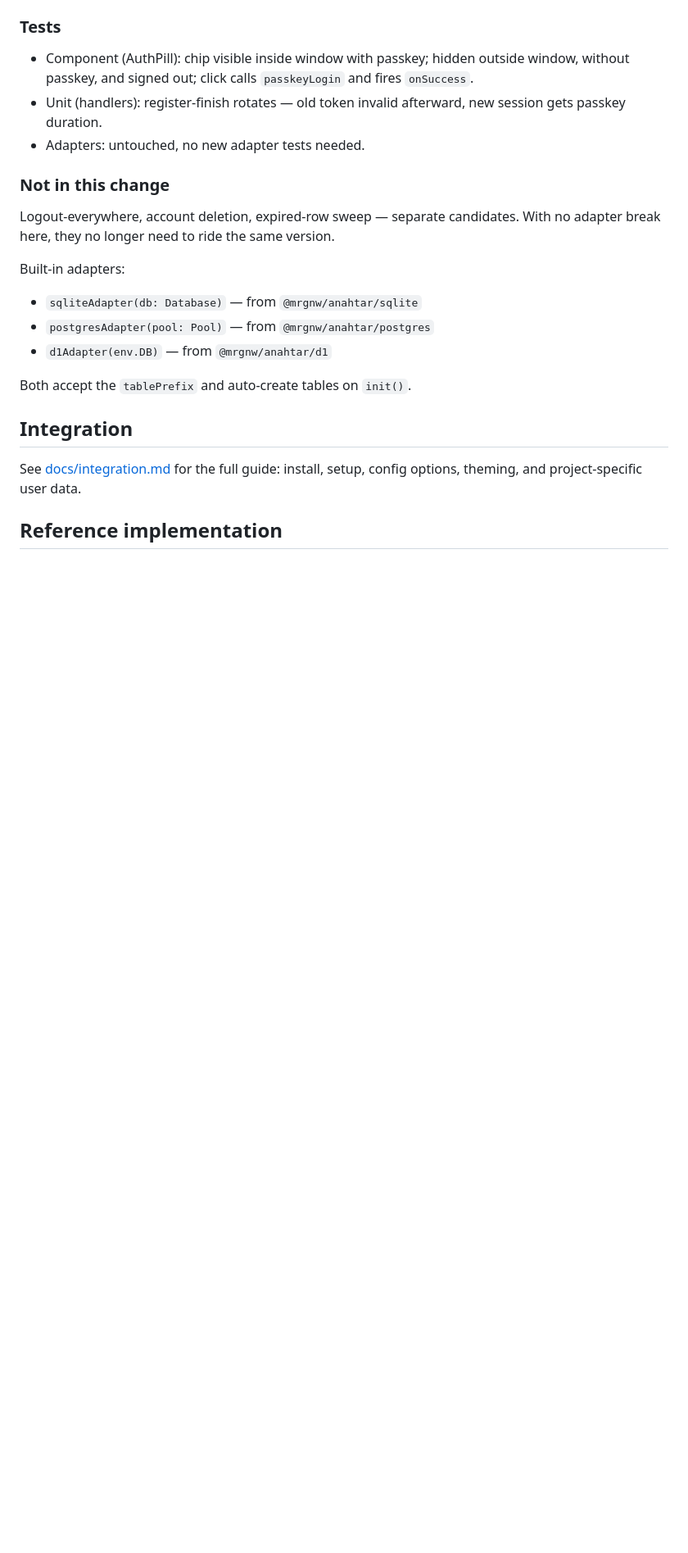
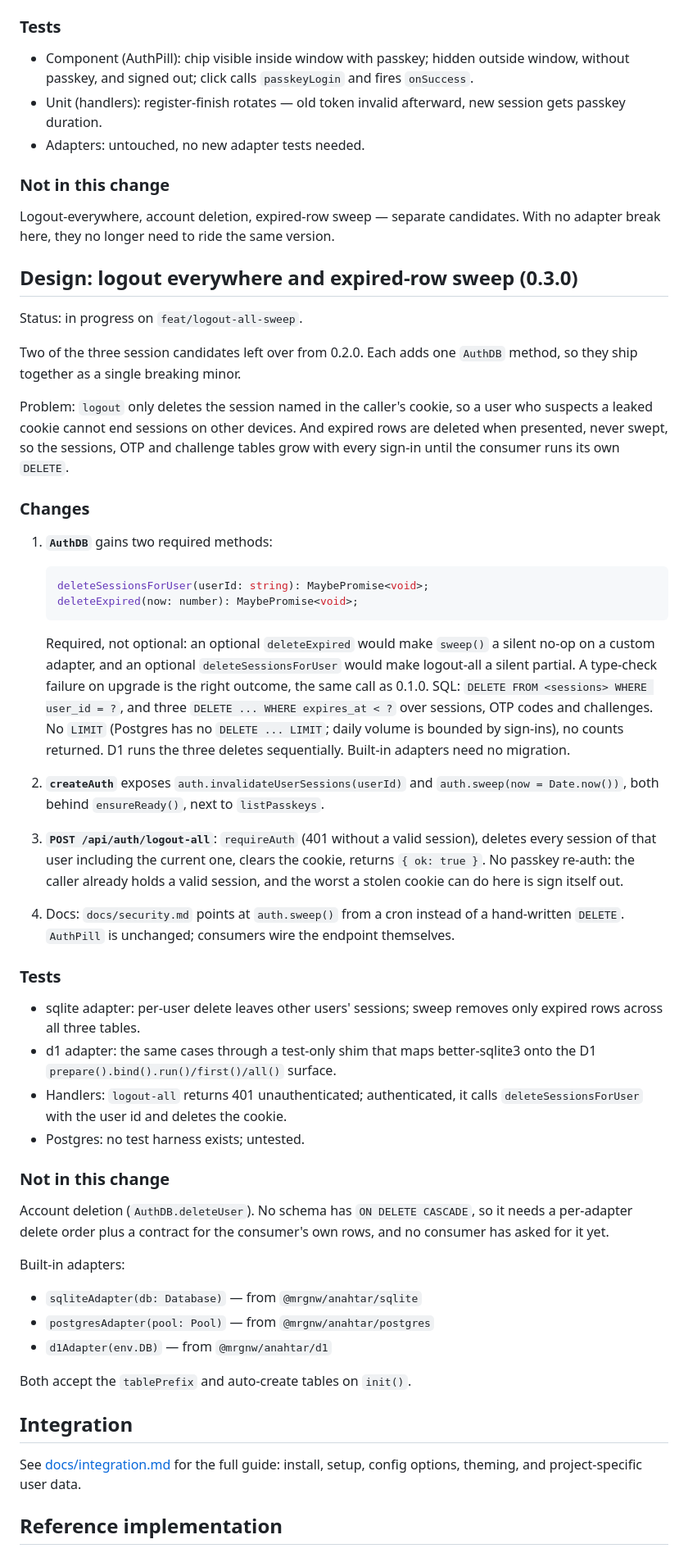
Before and after one commit to mrgnw/anahtar, a Markdown page: PLAN.md, the part around one of its changes. Shown at 82% size. Drawn GitHub-style; blank space fills up the shorter version.

Commit message:
docs(plan): design for logout everywhere and expired-row sweep (0.3.0)
Co-Authored-By: Claude Fable 5.1 <noreply@anthropic.com>

````diff
--- a/PLAN.md
+++ b/PLAN.md
@@ -181,6 +185,66 @@ migration.
 Logout-everywhere, account deletion, expired-row sweep — separate candidates.
 With no adapter break here, they no longer need to ride the same version.
 
+## Design: logout everywhere and expired-row sweep (0.3.0)
+
+Status: in progress on `feat/logout-all-sweep`.
+
+Two of the three session candidates left over from 0.2.0. Each adds one
+`AuthDB` method, so they ship together as a single breaking minor.
+
+Problem: `logout` only deletes the session named in the caller's cookie, so
+a user who suspects a leaked cookie cannot end sessions on other devices.
+And expired rows are deleted when presented, never swept, so the sessions,
+OTP and challenge tables grow with every sign-in until the consumer runs
+its own `DELETE`.
+
+### Changes
+
+1. **`AuthDB`** gains two required methods:
+
+   ```ts
+   deleteSessionsForUser(userId: string): MaybePromise<void>;
+   deleteExpired(now: number): MaybePromise<void>;
+   ```
+
+   Required, not optional: an optional `deleteExpired` would make `sweep()`
+   a silent no-op on a custom adapter, and an optional
+   `deleteSessionsForUser` would make logout-all a silent partial. A
+   type-check failure on upgrade is the right outcome, the same call as
+   0.1.0. SQL: `DELETE FROM <sessions> WHERE user_id = ?`, and three
+   `DELETE ... WHERE expires_at < ?` over sessions, OTP codes and
+   challenges. No `LIMIT` (Postgres has no `DELETE ... LIMIT`; daily
+   volume is bounded by sign-ins), no counts returned. D1 runs the three
+   deletes sequentially. Built-in adapters need no migration.
+2. **`createAuth`** exposes `auth.invalidateUserSessions(userId)` and
+   `auth.sweep(now = Date.now())`, both behind `ensureReady()`, next to
+   `listPasskeys`.
+3. **`POST /api/auth/logout-all`**: `requireAuth` (401 without a valid
+   session), deletes every session of that user including the current
+   one, clears the cookie, returns `{ ok: true }`. No passkey re-auth: the
+   caller already holds a valid session, and the worst a stolen cookie can
+   do here is sign itself out.
+4. Docs: `docs/security.md` points at `auth.sweep()` from a cron instead of
+   a hand-written `DELETE`. `AuthPill` is unchanged; consumers wire the
+   endpoint themselves.
+
+### Tests
+
+- sqlite adapter: per-user delete leaves other users' sessions; sweep
+  removes only expired rows across all three tables.
+- d1 adapter: the same cases through a test-only shim that maps
+  better-sqlite3 onto the D1 `prepare().bind().run()/first()/all()`
+  surface.
+- Handlers: `logout-all` returns 401 unauthenticated; authenticated, it
+  calls `deleteSessionsForUser` with the user id and deletes the cookie.
+- Postgres: no test harness exists; untested.
+
+### Not in this change
+
+Account deletion (`AuthDB.deleteUser`). No schema has `ON DELETE CASCADE`,
+so it needs a per-adapter delete order plus a contract for the consumer's
+own rows, and no consumer has asked for it yet.
+
 Built-in adapters:
 
 - `sqliteAdapter(db: Database)` — from `@mrgnw/anahtar/sqlite`
````
Also changed, not shown: other parts of PLAN.md (+4 -0 lines).
